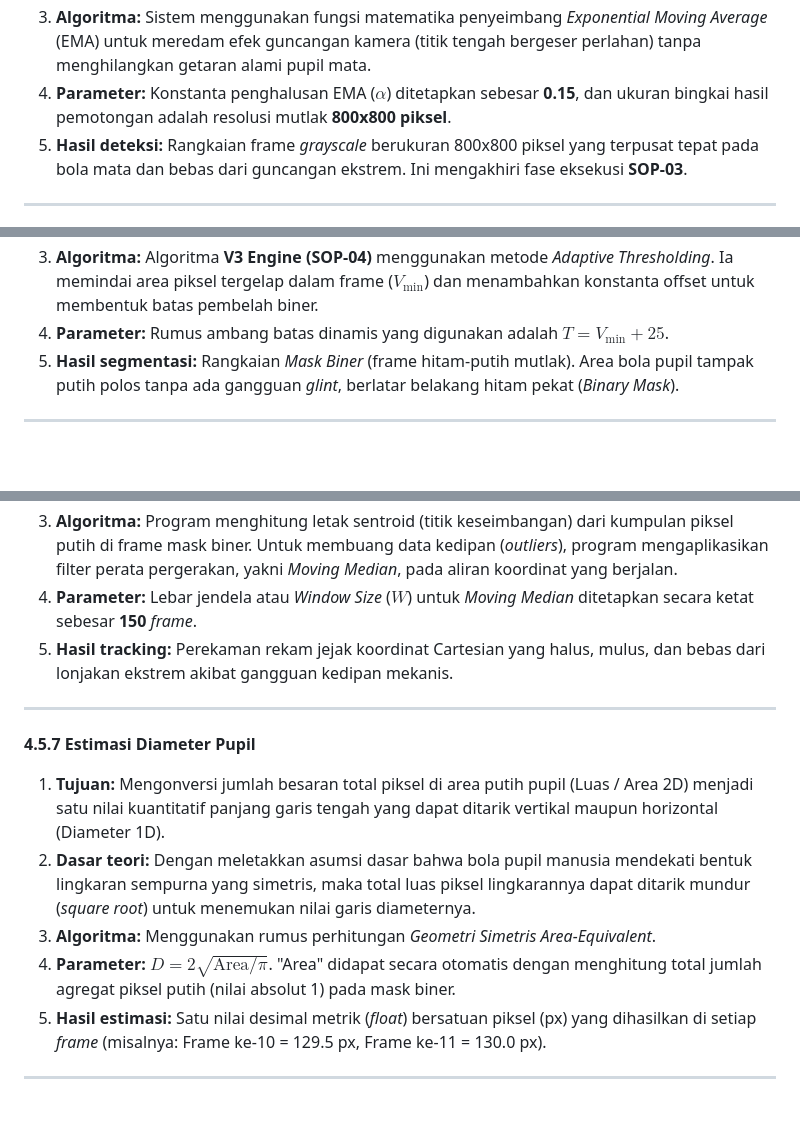
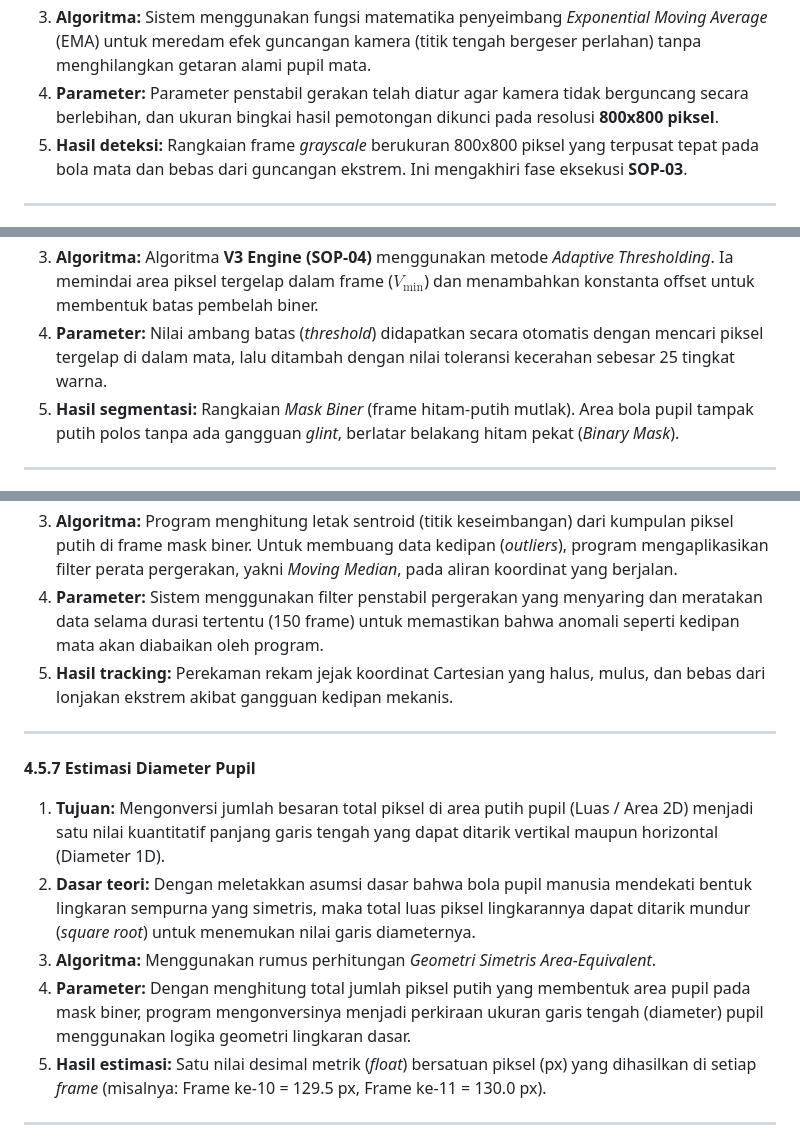
Before and after one commit to cilacap-loki/pupil-dataset-analysis, a Markdown page: docs/laporan_bab4.md, 3 parts joined by grey strips. Rendered like a GitHub page; blank space fills up the shorter version.

Commit message:
docs: simplify mathematical formulas in Bab 4.5 into plain-language explanations

```diff
--- a/docs/laporan_bab4.md
+++ b/docs/laporan_bab4.md
@@ -33,7 +33,7 @@
 1.  **Tujuan:** Memotong frame penuh menjadi *Region of Interest* (ROI) yang hanya memuat area mata target, sekaligus menstabilkan pergerakan kepala pasien.
 2.  **Dasar teori:** Karena dataset direkam secara *in-the-wild*, gerakan kepala pasien menyebabkan posisi bola mata berpindah-pindah antar *frame*. Pemotongan ROI harus bersifat dinamis namun stabil (*Motion-Stabilized Crop*) agar pupil tetap berada di tengah bingkai tanpa tergeser drastis.
 3.  **Algoritma:** Sistem menggunakan fungsi matematika penyeimbang *Exponential Moving Average* (EMA) untuk meredam efek guncangan kamera (titik tengah bergeser perlahan) tanpa menghilangkan getaran alami pupil mata.
-4.  **Parameter:** Konstanta penghalusan EMA ($\alpha$) ditetapkan sebesar **0.15**, dan ukuran bingkai hasil pemotongan adalah resolusi mutlak **800x800 piksel**.
+4.  **Parameter:** Parameter penstabil gerakan telah diatur agar kamera tidak berguncang secara berlebihan, dan ukuran bingkai hasil pemotongan dikunci pada resolusi **800x800 piksel**.
 5.  **Hasil deteksi:** Rangkaian frame *grayscale* berukuran 800x800 piksel yang terpusat tepat pada bola mata dan bebas dari guncangan ekstrem. Ini mengakhiri fase eksekusi **SOP-03**.
 
 ---
@@ -43,7 +43,7 @@
 1.  **Tujuan:** Memisahkan secara tegas antara objek target hitam pekat (Pupil, direpresentasikan dengan nilai biner 1) dan latar belakang yang tidak relevan seperti iris, sklera, atau kulit mata (direpresentasikan dengan biner 0).
 2.  **Dasar teori:** Segmentasi frame medis sangat bergantung pada pencarian nilai ambang batas (*threshold*). Algoritma morfologi sekunder juga diperlukan untuk menambal "lubang" kosong yang diakibatkan oleh pantulan cahaya putih kamera (*Glint*).
 3.  **Algoritma:** Algoritma **V3 Engine (SOP-04)** menggunakan metode *Adaptive Thresholding*. Ia memindai area piksel tergelap dalam frame ($V_{\text{min}}$) dan menambahkan konstanta offset untuk membentuk batas pembelah biner.
-4.  **Parameter:** Rumus ambang batas dinamis yang digunakan adalah $T = V_{\text{min}} + 25$.
+4.  **Parameter:** Nilai ambang batas (*threshold*) didapatkan secara otomatis dengan mencari piksel tergelap di dalam mata, lalu ditambah dengan nilai toleransi kecerahan sebesar 25 tingkat warna.
 5.  **Hasil segmentasi:** Rangkaian *Mask Biner* (frame hitam-putih mutlak). Area bola pupil tampak putih polos tanpa ada gangguan *glint*, berlatar belakang hitam pekat (*Binary Mask*).
 
 ---
@@ -53,7 +53,7 @@
 1.  **Tujuan:** Melacak perpindahan titik pusat (koordinat sentroid X dan Y) area pupil di setiap rentetan *frame* secara berkesinambungan.
 2.  **Dasar teori:** Pergerakan pupil dalam format *time-series* sangat rentan terhadap *noise* ekstrem (misalnya saat kelopak mata menutup atau berkedip). Nilai koordinat saat berkedip tidak boleh dianggap sebagai data riil denyutan.
 3.  **Algoritma:** Program menghitung letak sentroid (titik keseimbangan) dari kumpulan piksel putih di frame mask biner. Untuk membuang data kedipan (*outliers*), program mengaplikasikan filter perata pergerakan, yakni *Moving Median*, pada aliran koordinat yang berjalan.
-4.  **Parameter:** Lebar jendela atau *Window Size* ($W$) untuk *Moving Median* ditetapkan secara ketat sebesar **150** *frame*.
+4.  **Parameter:** Sistem menggunakan filter penstabil pergerakan yang menyaring dan meratakan data selama durasi tertentu (150 frame) untuk memastikan bahwa anomali seperti kedipan mata akan diabaikan oleh program.
 5.  **Hasil tracking:** Perekaman rekam jejak koordinat Cartesian yang halus, mulus, dan bebas dari lonjakan ekstrem akibat gangguan kedipan mekanis.
 
 ---
@@ -63,7 +63,7 @@
 1.  **Tujuan:** Mengonversi jumlah besaran total piksel di area putih pupil (Luas / Area 2D) menjadi satu nilai kuantitatif panjang garis tengah yang dapat ditarik vertikal maupun horizontal (Diameter 1D).
 2.  **Dasar teori:** Dengan meletakkan asumsi dasar bahwa bola pupil manusia mendekati bentuk lingkaran sempurna yang simetris, maka total luas piksel lingkarannya dapat ditarik mundur (*square root*) untuk menemukan nilai garis diameternya.
 3.  **Algoritma:** Menggunakan rumus perhitungan *Geometri Simetris Area-Equivalent*.
-4.  **Parameter:** $D = 2\sqrt{\text{Area}/\pi}$. "Area" didapat secara otomatis dengan menghitung total jumlah agregat piksel putih (nilai absolut 1) pada mask biner.
+4.  **Parameter:** Dengan menghitung total jumlah piksel putih yang membentuk area pupil pada mask biner, program mengonversinya menjadi perkiraan ukuran garis tengah (diameter) pupil menggunakan logika geometri lingkaran dasar.
 5.  **Hasil estimasi:** Satu nilai desimal metrik (*float*) bersatuan piksel (px) yang dihasilkan di setiap *frame* (misalnya: Frame ke-10 = 129.5 px, Frame ke-11 = 130.0 px).
 
 ---
```
Also changed, not shown: other parts of docs/laporan_bab4.md (+1 -1 lines).
